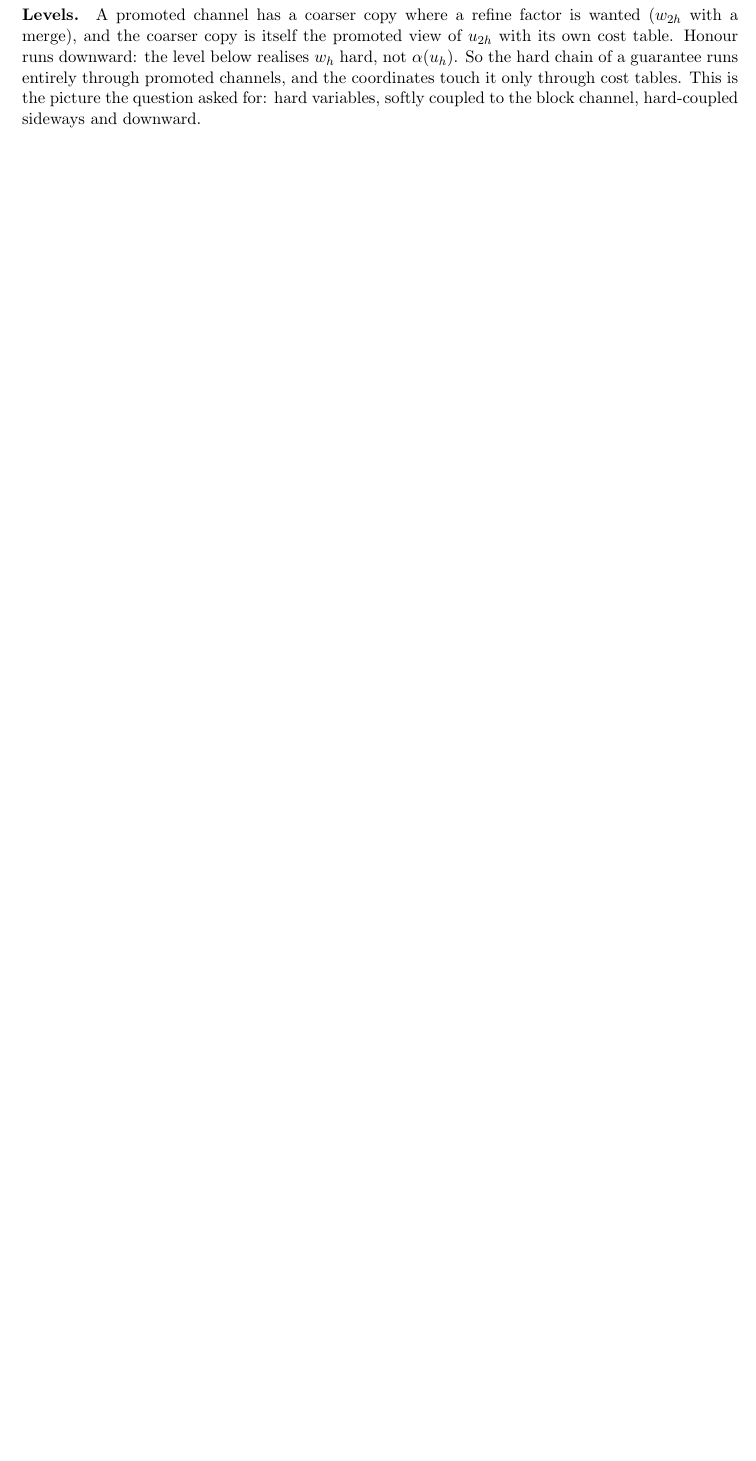
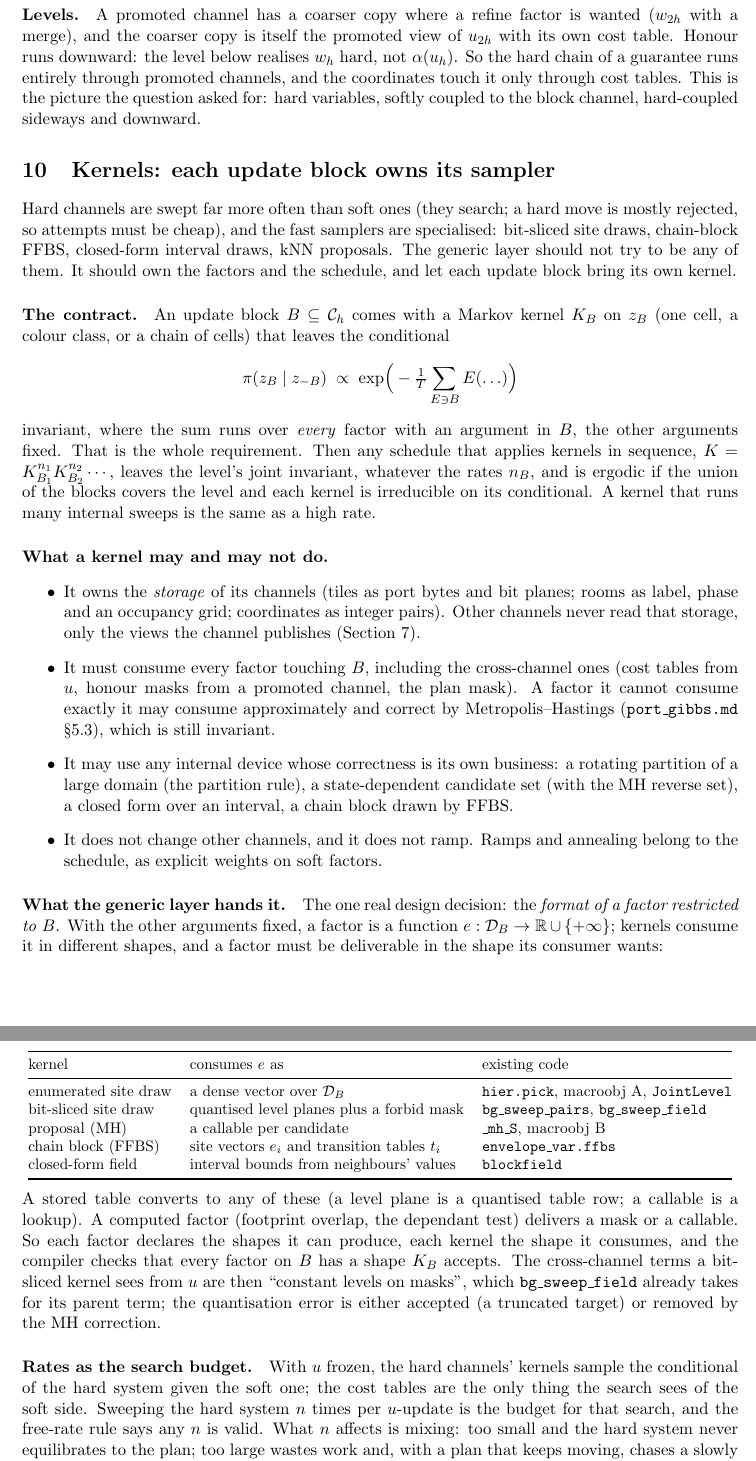
Before and after one commit to amdson/Hierwave, a LaTeX document (notes/channels.tex): part of page 11 of 13 before the commit and two parts of pages 11 and 12 of 14 after it, the two joined at a grey line, cut so that both start at the same text, the shorter picture padded with empty space. Compiled offline with pdfLaTeX.

Commit message:
notes/channels.tex: kernels, each update block owns its sampler; factor restriction shapes; rates as search budget
Co-Authored-By: Claude Fable 5.1 <noreply@anthropic.com>

```diff
--- a/notes/channels.tex
+++ b/notes/channels.tex
@@ -663,3 +663,82 @@ cost tables. This is the picture the question asked for: hard variables, softly
 coupled to the block channel, hard-coupled sideways and downward.
 
 %-----------------------------------------------------------------------------
+\section{Kernels: each update block owns its sampler}
+\label{sec:kernels}
+
+Hard channels are swept far more often than soft ones (they search; a hard
+move is mostly rejected, so attempts must be cheap), and the fast samplers are
+specialised: bit-sliced site draws, chain-block FFBS, closed-form interval
+draws, kNN proposals. The generic layer should not try to be any of them. It
+should own the factors and the schedule, and let each update block bring its
+own kernel.
+
+\paragraph{The contract.} An update block $B \subseteq \Chan_h$ comes with a
+Markov kernel $K_B$ on $z_B$ (one cell, a colour class, or a chain of cells)
+that leaves the conditional
+\[
+  \pi(z_B \mid z_{-B}) \;\propto\; \exp\!\Big(-\tfrac1T \sum_{E \ni B} E(\ldots)\Big)
+\]
+invariant, where the sum runs over \emph{every} factor with an argument in $B$,
+the other arguments fixed. That is the whole requirement. Then any schedule
+that applies kernels in sequence,
+$K = K_{B_1}^{n_1} K_{B_2}^{n_2} \cdots$, leaves the level's joint invariant,
+whatever the rates $n_B$, and is ergodic if the union of the blocks covers the
+level and each kernel is irreducible on its conditional. A kernel that runs
+many internal sweeps is the same as a high rate.
+
+\paragraph{What a kernel may and may not do.}
+\begin{itemize}
+  \item It owns the \emph{storage} of its channels (tiles as port bytes and bit
+        planes; rooms as label, phase and an occupancy grid; coordinates as
+        integer pairs). Other channels never read that storage, only the views
+        the channel publishes (Section~\ref{sec:views}).
+  \item It must consume every factor touching $B$, including the cross-channel
+        ones (cost tables from $u$, honour masks from a promoted channel, the
+        plan mask). A factor it cannot consume exactly it may consume
+        approximately and correct by Metropolis--Hastings (\texttt{port\_gibbs.md}
+        \S5.3), which is still invariant.
+  \item It may use any internal device whose correctness is its own business:
+        a rotating partition of a large domain (the partition rule), a
+        state-dependent candidate set (with the MH reverse set), a closed form
+        over an interval, a chain block drawn by FFBS.
+  \item It does not change other channels, and it does not ramp. Ramps and
+        annealing belong to the schedule, as explicit weights on soft factors.
+\end{itemize}
+
+\paragraph{What the generic layer hands it.} The one real design decision: the
+\emph{format of a factor restricted to $B$}. With the other arguments fixed, a
+factor is a function $e : \Dom_B \to \R \cup \{+\infty\}$; kernels consume it in
+different shapes, and a factor must be deliverable in the shape its consumer
+wants:
+\begin{center}
+\small
+\begin{tabular}{@{}lll@{}}
+\toprule
+kernel & consumes $e$ as & existing code \\
+\midrule
+enumerated site draw & a dense vector over $\Dom_B$ & \texttt{hier.pick}, macroobj A, \texttt{JointLevel} \\
+bit-sliced site draw & quantised level planes plus a forbid mask & \texttt{bg\_sweep\_pairs}, \texttt{bg\_sweep\_field} \\
+proposal (MH) & a callable per candidate & \texttt{\_mh\_S}, macroobj B \\
+chain block (FFBS) & site vectors $e_i$ and transition tables $t_i$ & \texttt{envelope\_var.ffbs} \\
+closed-form field & interval bounds from neighbours' values & \texttt{blockfield} \\
+\bottomrule
+\end{tabular}
+\end{center}
+A stored table converts to any of these (a level plane is a quantised table
+row; a callable is a lookup). A computed factor (footprint overlap, the
+dependant test) delivers a mask or a callable. So each factor declares the
+shapes it can produce, each kernel the shape it consumes, and the compiler
+checks that every factor on $B$ has a shape $K_B$ accepts. The cross-channel
+terms a bit-sliced kernel sees from $u$ are then ``constant levels on masks'',
+which \texttt{bg\_sweep\_field} already takes for its parent term; the
+quantisation error is either accepted (a truncated target) or removed by the
+MH correction.
+
+\paragraph{Rates as the search budget.} With $u$ frozen, the hard channels'
+kernels sample the conditional of the hard system given the soft one; the cost
+tables are the only thing the search sees of the soft side. Sweeping the hard
+system $n$ times per $u$-update is the budget for that search, and the free-rate
+rule says any $n$ is valid. What $n$ affects is mixing: too small and the hard
+system never equilibrates to the plan; too large wastes work and, with a
+plan that keeps moving, chases a slowly moving target
```
Also changed, not shown: notes/channels.tex (19 more changed lines).
